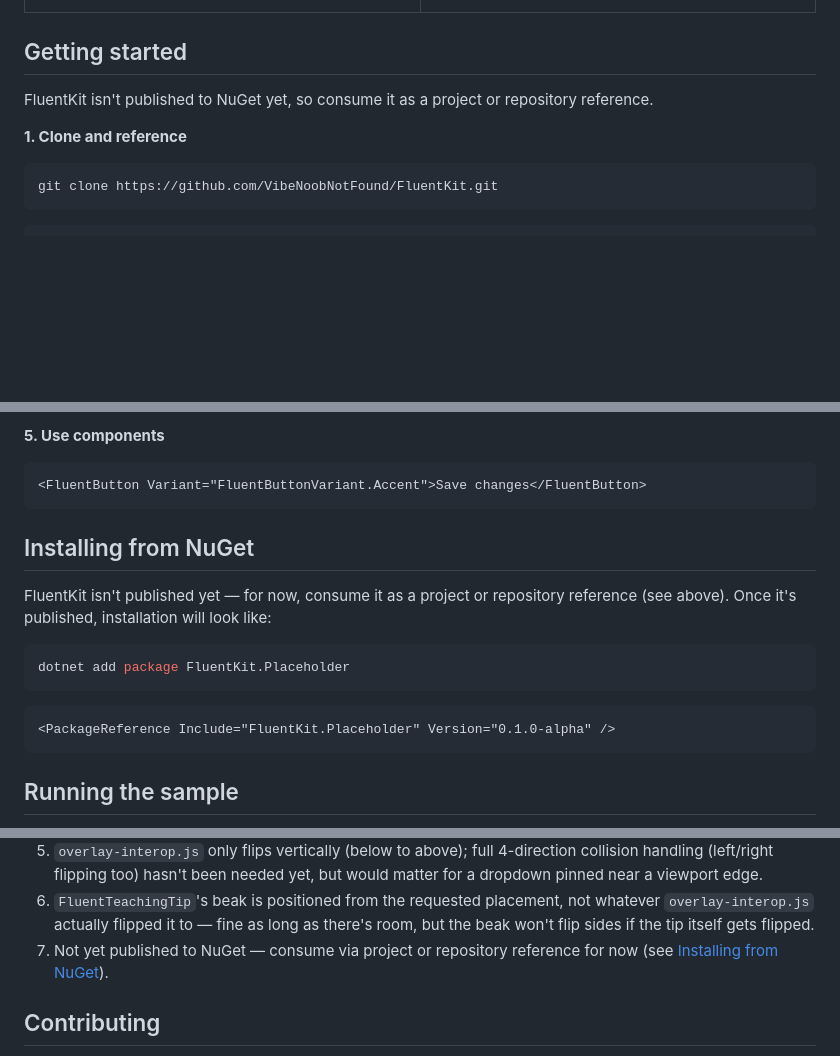
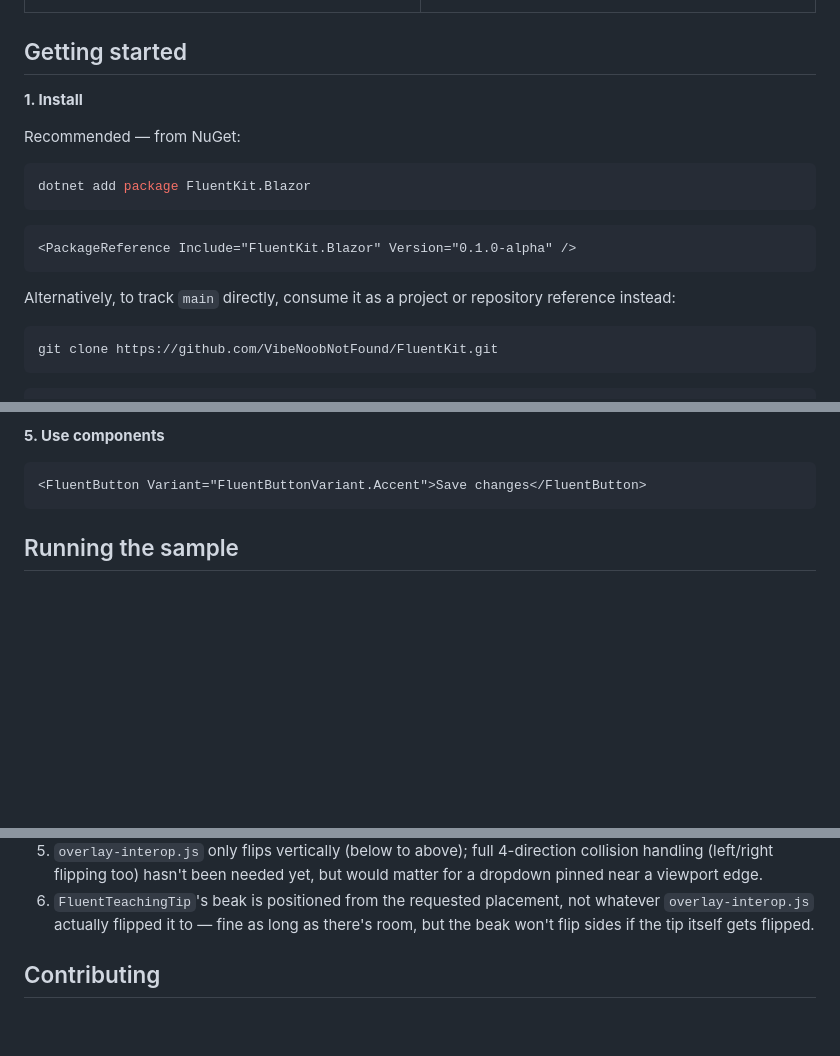
Before and after one commit to VibeNoobNotFound/FluentKit, a Markdown page: README.md, 3 parts joined by grey strips. GitHub-like rendering; blank space fills up the shorter version.

Commit message:
Revise installation instructions in README
Updated installation instructions to recommend using NuGet and removed outdated section.

````diff
--- a/README.md
+++ b/README.md
@@ -159,9 +158,19 @@ outside its parent's layout flow (tooltips, flyouts, context menus, teaching tip
 
 ## Getting started
 
-FluentKit isn't published to NuGet yet, so consume it as a project or repository reference.
+**1. Install**
 
-**1. Clone and reference**
+Recommended — from NuGet:
+
+```bash
+dotnet add package FluentKit.Blazor
+```
+
+```xml
+<PackageReference Include="FluentKit.Blazor" Version="0.1.0-alpha" />
+```
+
+Alternatively, to track `main` directly, consume it as a project or repository reference instead:
 
 ```bash
 git clone https://github.com/VibeNoobNotFound/FluentKit.git
@@ -206,19 +215,6 @@ any composite control built on the overlay service (tooltips, flyouts, menus, di
 
 ```razor
 <FluentButton Variant="FluentButtonVariant.Accent">Save changes</FluentButton>
-```
-
-## Installing from NuGet
-
-FluentKit isn't published yet — for now, consume it as a project or repository reference (see
-above). Once it's published, installation will look like:
-
-```bash
-dotnet add package FluentKit.Placeholder
-```
-
-```xml
-<PackageReference Include="FluentKit.Placeholder" Version="0.1.0-alpha" />
 ```
 
 ## Running the sample
@@ -303,8 +299,6 @@ bundle (`{HostAssemblyName}.styles.css`, served flat from the app's own root) wh
 6. `FluentTeachingTip`'s beak is positioned from the requested placement, not whatever
    `overlay-interop.js` actually flipped it to — fine as long as there's room, but the beak won't
    flip sides if the tip itself gets flipped.
-7. Not yet published to NuGet — consume via project or repository reference for now (see
-   [Installing from NuGet](#installing-from-nuget)).
 
 ## Contributing
 
````
Also changed, not shown: other parts of README.md (+0 -1 lines).
